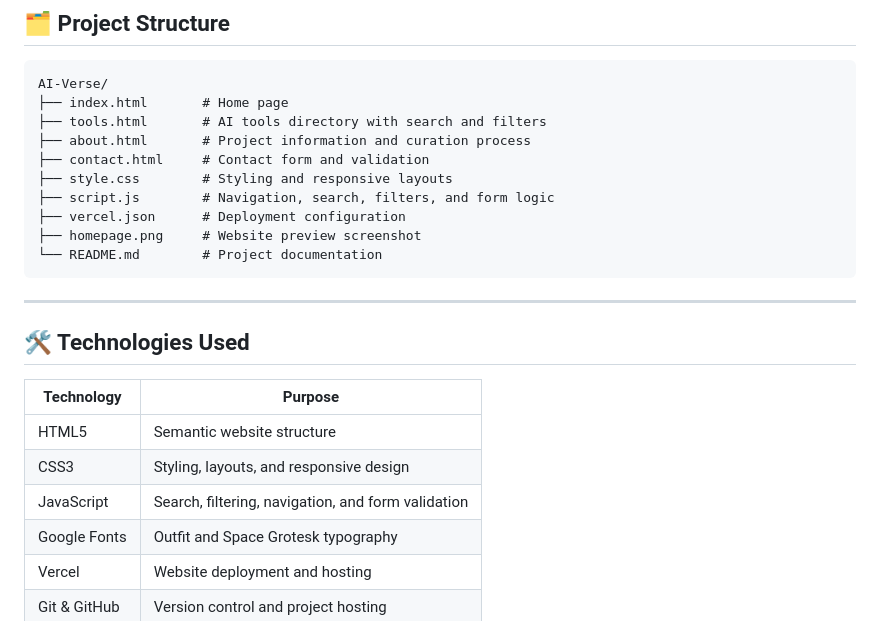
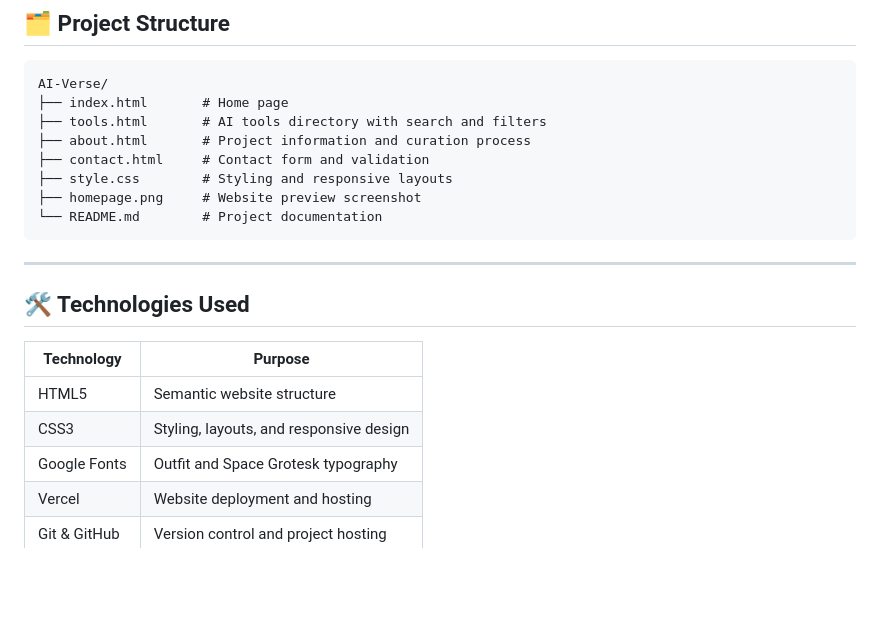
Before and after one commit to Fiza-batool/AI-Verse, a Markdown page: README.md, the part around the change. GitHub-like rendering; blank space fills up the shorter version.

Commit message:
Update README to remove JavaScript and Vercel sections
Removed JavaScript and Vercel references from the README.

````diff
--- a/README.md
+++ b/README.md
@@ -54,8 +54,6 @@ AI-Verse/
 ├── about.html       # Project information and curation process
 ├── contact.html     # Contact form and validation
 ├── style.css        # Styling and responsive layouts
-├── script.js        # Navigation, search, filters, and form logic
-├── vercel.json      # Deployment configuration
 ├── homepage.png     # Website preview screenshot
 └── README.md        # Project documentation
 ```
@@ -68,7 +66,6 @@ AI-Verse/
 |---|---|
 | HTML5 | Semantic website structure |
 | CSS3 | Styling, layouts, and responsive design |
-| JavaScript | Search, filtering, navigation, and form validation |
 | Google Fonts | Outfit and Space Grotesk typography |
 | Vercel | Website deployment and hosting |
 | Git & GitHub | Version control and project hosting |
````
